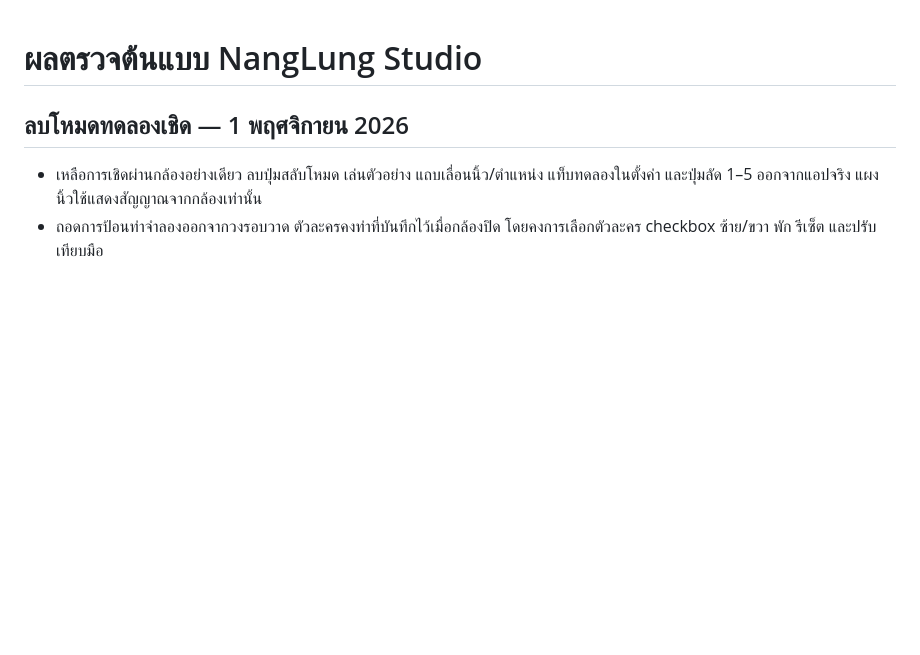
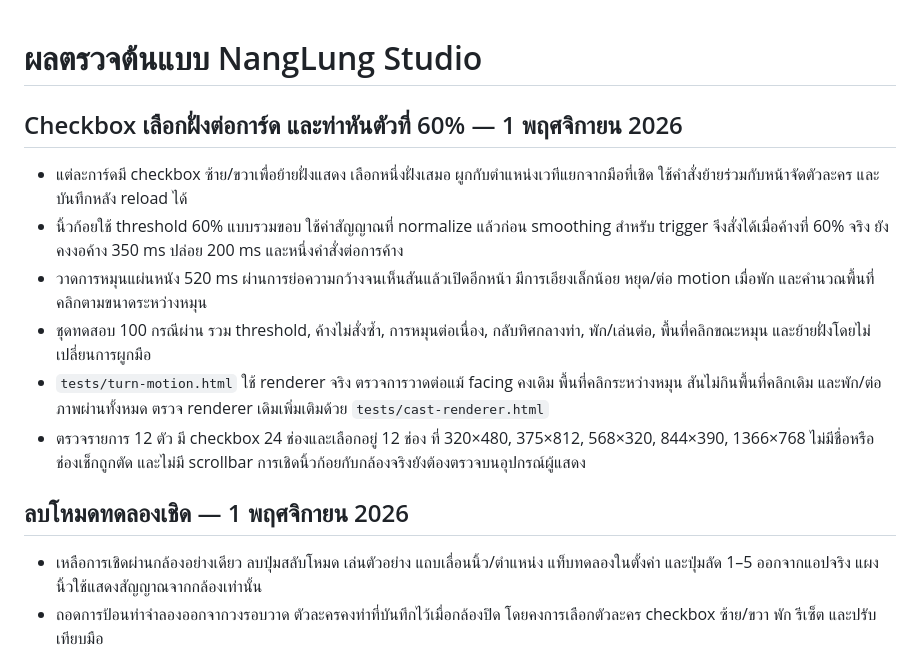
Before and after one commit to kimookpong/nanglung, a Markdown page: docs/VERIFICATION.md, the part around the change. GitHub-like rendering; blank space fills up the shorter version.

Commit message:
Add per-character stage sides and animate turns from a 60 percent pinky gesture

```diff
--- a/docs/VERIFICATION.md
+++ b/docs/VERIFICATION.md
@@ -1,4 +1,13 @@
 # ผลตรวจต้นแบบ NangLung Studio
+
+## Checkbox เลือกฝั่งต่อการ์ด และท่าหันตัวที่ 60% — 1 พฤศจิกายน 2026
+
+- แต่ละการ์ดมี checkbox ซ้าย/ขวาเพื่อย้ายฝั่งแสดง เลือกหนึ่งฝั่งเสมอ ผูกกับตำแหน่งเวทีแยกจากมือที่เชิด ใช้คำสั่งย้ายร่วมกับหน้าจัดตัวละคร และบันทึกหลัง reload ได้
+- นิ้วก้อยใช้ threshold 60% แบบรวมขอบ ใช้ค่าสัญญาณที่ normalize แล้วก่อน smoothing สำหรับ trigger จึงสั่งได้เมื่อค้างที่ 60% จริง ยังคงงอค้าง 350 ms ปล่อย 200 ms และหนึ่งคำสั่งต่อการค้าง
+- วาดการหมุนแผ่นหนัง 520 ms ผ่านการย่อความกว้างจนเห็นสันแล้วเปิดอีกหน้า มีการเอียงเล็กน้อย หยุด/ต่อ motion เมื่อพัก และคำนวณพื้นที่คลิกตามขนาดระหว่างหมุน
+- ชุดทดสอบ 100 กรณีผ่าน รวม threshold, ค้างไม่สั่งซ้ำ, การหมุนต่อเนื่อง, กลับทิศกลางท่า, พัก/เล่นต่อ, พื้นที่คลิกขณะหมุน และย้ายฝั่งโดยไม่เปลี่ยนการผูกมือ
+- `tests/turn-motion.html` ใช้ renderer จริง ตรวจการวาดต่อแม้ facing คงเดิม พื้นที่คลิกระหว่างหมุน สันไม่กินพื้นที่คลิกเดิม และพัก/ต่อภาพผ่านทั้งหมด ตรวจ renderer เดิมเพิ่มเติมด้วย `tests/cast-renderer.html`
+- ตรวจรายการ 12 ตัว มี checkbox 24 ช่องและเลือกอยู่ 12 ช่อง ที่ 320×480, 375×812, 568×320, 844×390, 1366×768 ไม่มีชื่อหรือช่องเช็กถูกตัด และไม่มี scrollbar การเชิดนิ้วก้อยกับกล้องจริงยังต้องตรวจบนอุปกรณ์ผู้แสดง
 
 ## ลบโหมดทดลองเชิด — 1 พฤศจิกายน 2026
 
```
Also changed, not shown: README.md (+3 -1 lines), docs/UX_REDESIGN.md (+2 -0 lines), docs/puppet-turn-sequence.png (added), docs/ux-studio-desktop.png, docs/ux-studio-mobile.png, 12 other files.
